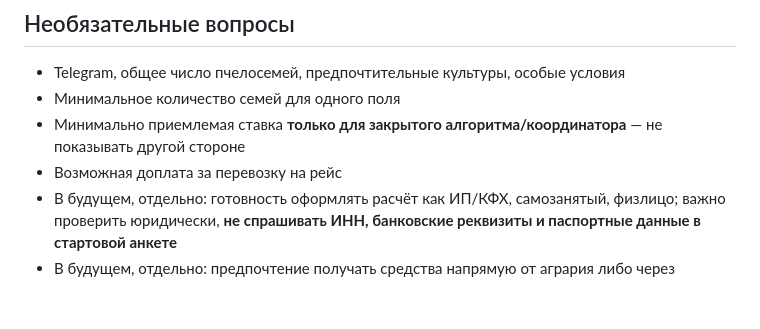
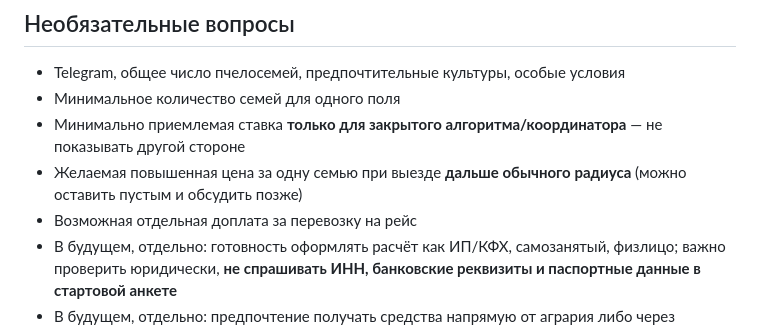
Before and after one commit to komahdop-ctrl/pchelovod63-website, a Markdown page: opylitel/QUESTIONNAIRE_2027.md, the part around the change. Drawn GitHub-style; blank space fills up the shorter version.

Commit message:
docs(opylitel): clarify optional rate for longer trips

```diff
--- a/opylitel/QUESTIONNAIRE_2027.md
+++ b/opylitel/QUESTIONNAIRE_2027.md
@@ -24,7 +24,8 @@
 - Telegram, общее число пчелосемей, предпочтительные культуры, особые условия
 - Минимальное количество семей для одного поля
 - Минимально приемлемая ставка **только для закрытого алгоритма/координатора** — не показывать другой стороне
-- Возможная доплата за перевозку на рейс
+- Желаемая повышенная цена за одну семью при выезде **дальше обычного радиуса** (можно оставить пустым и обсудить позже)
+- Возможная отдельная доплата за перевозку на рейс
 - В будущем, отдельно: готовность оформлять расчёт как ИП/КФХ, самозанятый, физлицо; важно проверить юридически, **не спрашивать ИНН, банковские реквизиты и паспортные данные в стартовой анкете**
 - В будущем, отдельно: предпочтение получать средства напрямую от агрария либо через площадку (когда такая платёжная схема реально внедрена и законна).
 
```
